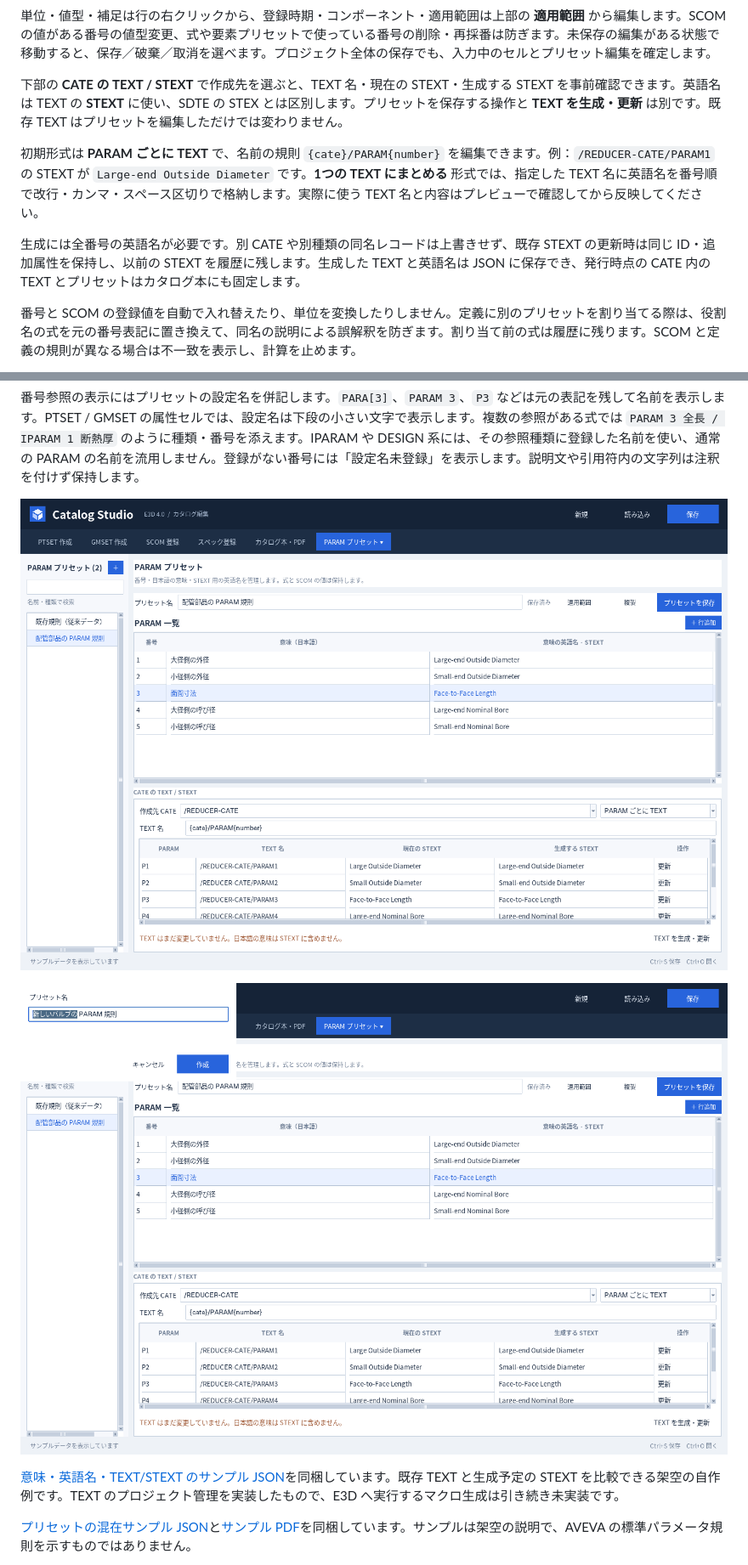
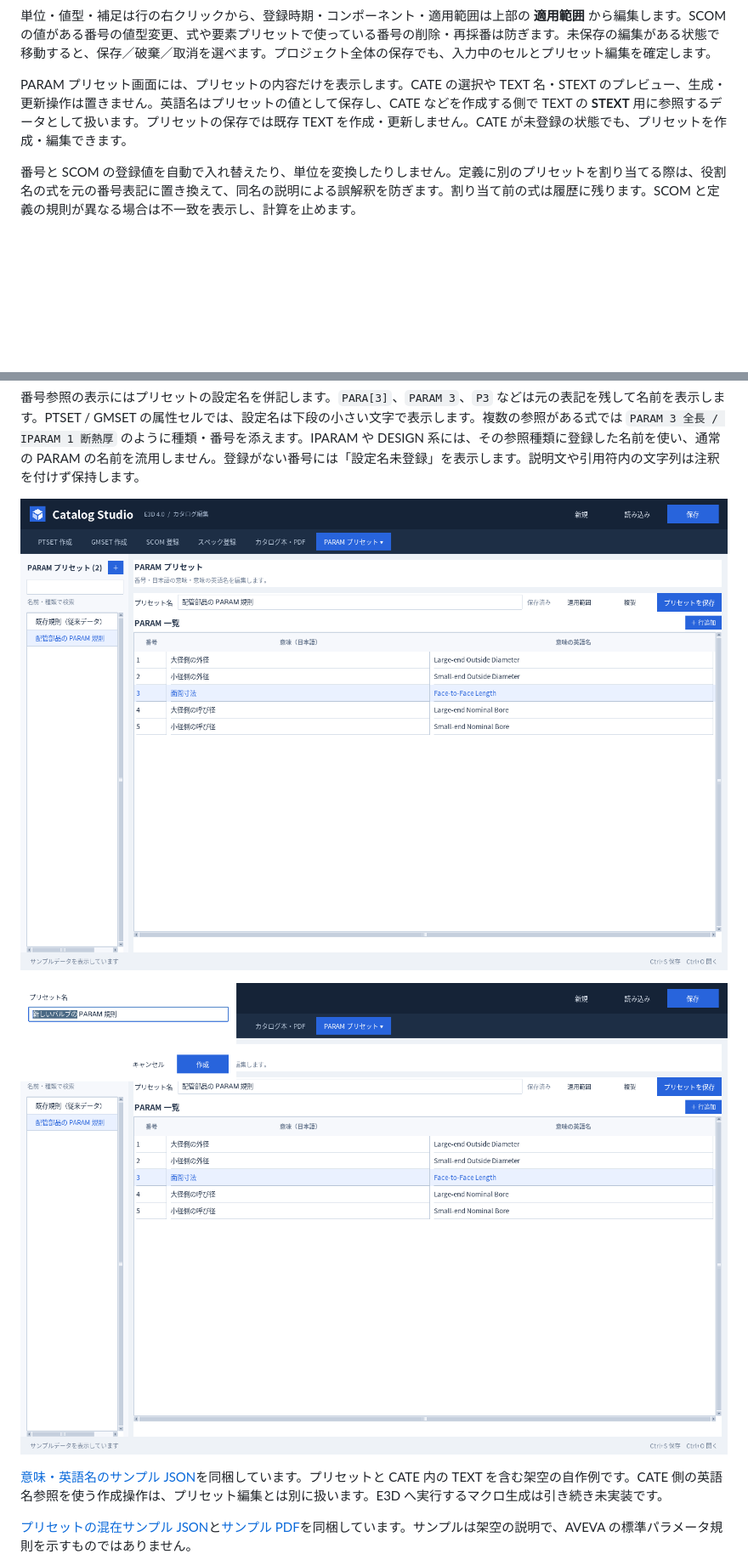
Before and after one commit to alz7485/codex2, a Markdown page: README.md, 2 parts joined by grey strips. Shown at 85% size. GitHub-like rendering; pictures changed too: docs/parameter-preset-create.png, docs/parameter-presets.png; blank space fills up the shorter version.

Commit message:
Keep PARAM preset editor focused on preset contents

```diff
--- a/README.md
+++ b/README.md
@@ -131,11 +131,7 @@ GMSET のプレビュー上部にある **「適用する PTSET」** で、対
 
 単位・値型・補足は行の右クリックから、登録時期・コンポーネント・適用範囲は上部の **適用範囲** から編集します。SCOM の値がある番号の値型変更、式や要素プリセットで使っている番号の削除・再採番は防ぎます。未保存の編集がある状態で移動すると、保存／破棄／取消を選べます。プロジェクト全体の保存でも、入力中のセルとプリセット編集を確定します。
 
-下部の **CATE の TEXT / STEXT** で作成先を選ぶと、TEXT 名・現在の STEXT・生成する STEXT を事前確認できます。英語名は TEXT の **STEXT** に使い、SDTE の STEX とは区別します。プリセットを保存する操作と **TEXT を生成・更新** は別です。既存 TEXT はプリセットを編集しただけでは変わりません。
-
-初期形式は **PARAM ごとに TEXT** で、名前の規則 `{cate}/PARAM{number}` を編集できます。例：`/REDUCER-CATE/PARAM1` の STEXT が `Large-end Outside Diameter` です。**1つの TEXT にまとめる** 形式では、指定した TEXT 名に英語名を番号順で改行・カンマ・スペース区切りで格納します。実際に使う TEXT 名と内容はプレビューで確認してから反映してください。
-
-生成には全番号の英語名が必要です。別 CATE や別種類の同名レコードは上書きせず、既存 STEXT の更新時は同じ ID・追加属性を保持し、以前の STEXT を履歴に残します。生成した TEXT と英語名は JSON に保存でき、発行時点の CATE 内の TEXT とプリセットはカタログ本にも固定します。
+PARAM プリセット画面には、プリセットの内容だけを表示します。CATE の選択や TEXT 名・STEXT のプレビュー、生成・更新操作は置きません。英語名はプリセットの値として保存し、CATE などを作成する側で TEXT の **STEXT** 用に参照するデータとして扱います。プリセットの保存では既存 TEXT を作成・更新しません。CATE が未登録の状態でも、プリセットを作成・編集できます。
 
 番号と SCOM の登録値を自動で入れ替えたり、単位を変換したりしません。定義に別のプリセットを割り当てる際は、役割名の式を元の番号表記に置き換えて、同名の説明による誤解釈を防ぎます。割り当て前の式は履歴に残ります。SCOM と定義の規則が異なる場合は不一致を表示し、計算を止めます。
 
@@ -149,7 +145,7 @@ PARAM / IPARAM / APARAM / OPARAM / DES PARAM / DES APARAM / DES OPARAM を区別
 
 ![新しい PARAM プリセットの作成](docs/parameter-preset-create.png)
 
-[意味・英語名・TEXT/STEXT のサンプル JSON](examples/parameter-text-sample.json)を同梱しています。既存 TEXT と生成予定の STEXT を比較できる架空の自作例です。TEXT のプロジェクト管理を実装したもので、E3D へ実行するマクロ生成は引き続き未実装です。
+[意味・英語名のサンプル JSON](examples/parameter-text-sample.json)を同梱しています。プリセットと CATE 内の TEXT を含む架空の自作例です。CATE 側の英語名参照を使う作成操作は、プリセット編集とは別に扱います。E3D へ実行するマクロ生成は引き続き未実装です。
 
 [プリセットの混在サンプル JSON](examples/parameter-presets-sample.json)と[サンプル PDF](examples/parameter-presets-book.pdf)を同梱しています。サンプルは架空の説明で、AVEVA の標準パラメータ規則を示すものではありません。
 
```
Also changed, not shown: 5 other files.
